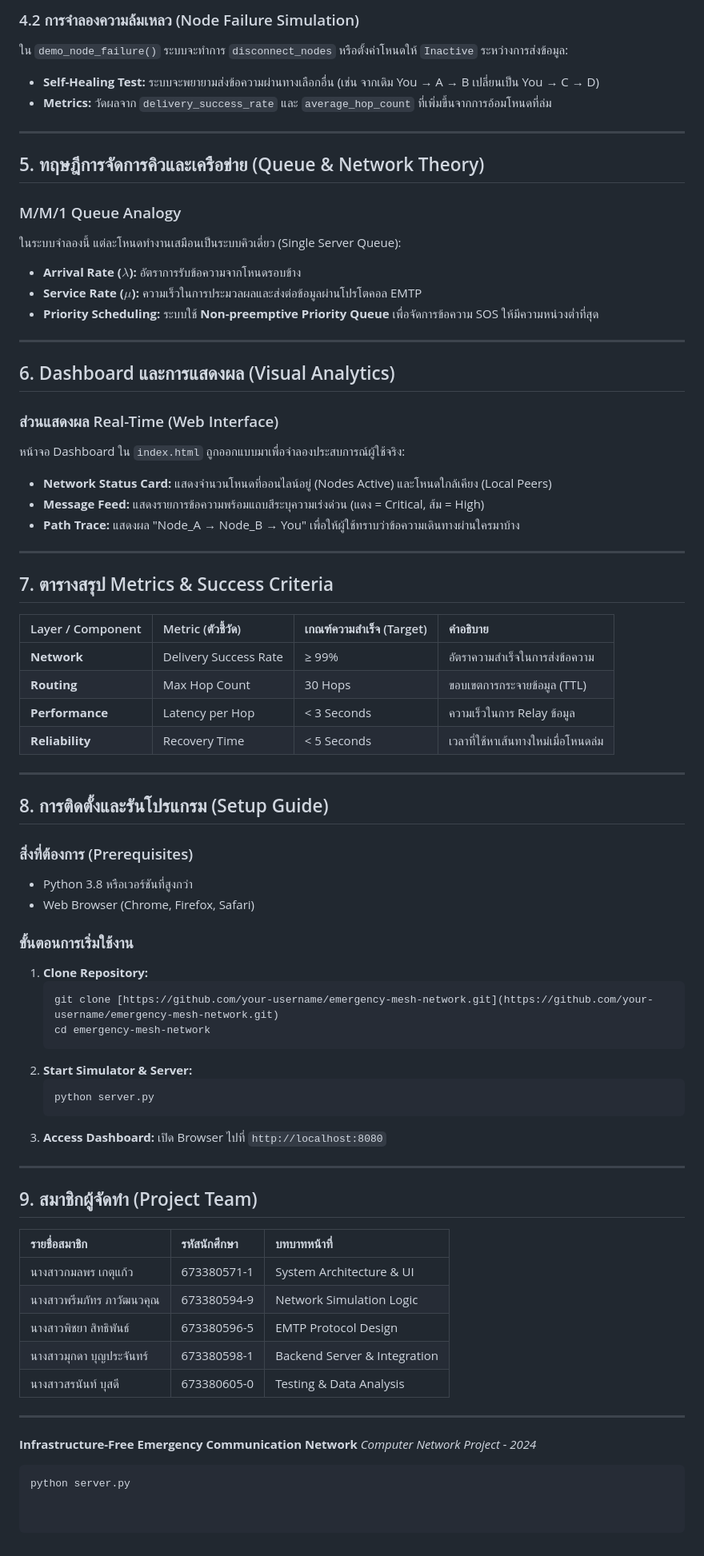
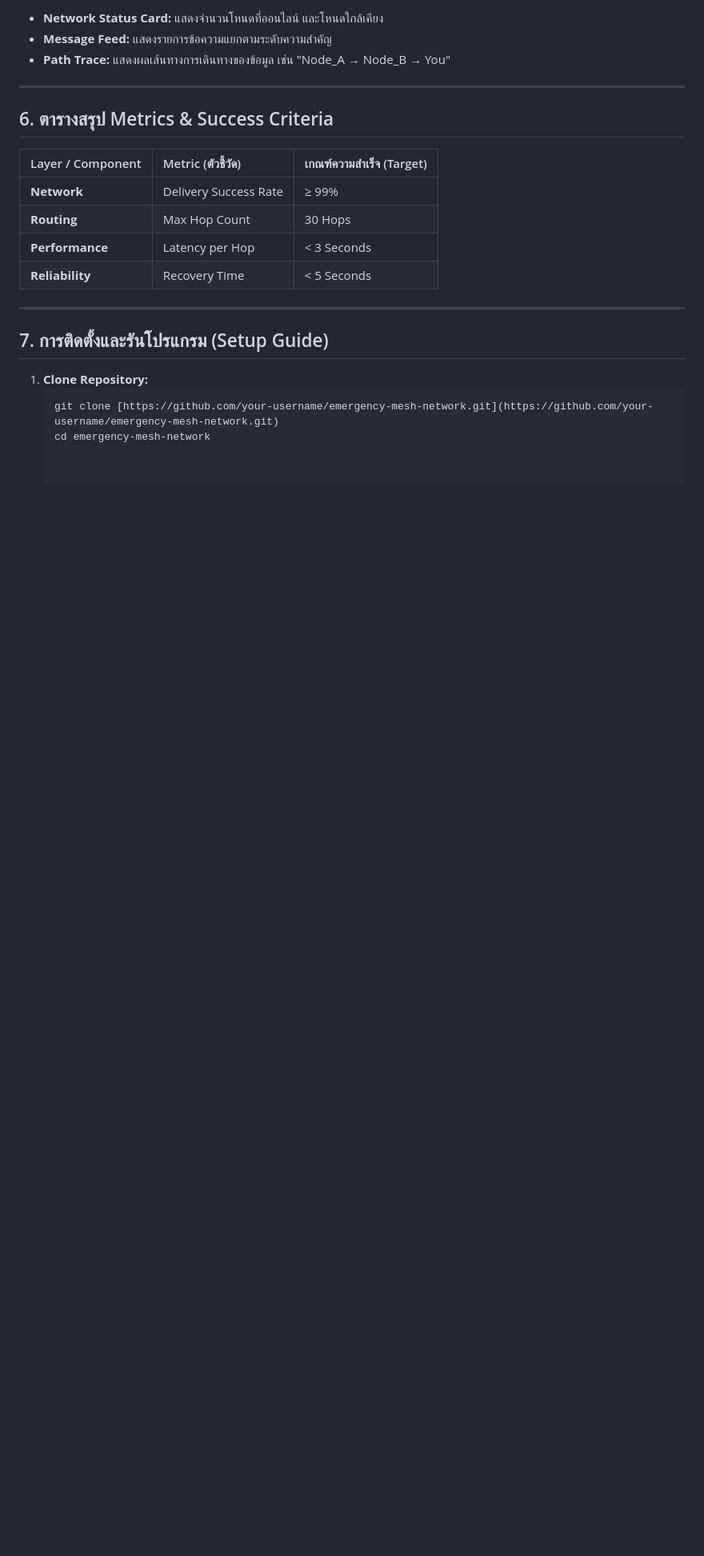
Before and after one commit to lloganlrithm/Infrastructure-Free-Emergency-Communication-Network, a Markdown page: README.md, the part around one of its changes. Shown at 80% size. GitHub-like rendering; blank space fills up the shorter version.

````diff
--- a/README.md
+++ b/README.md
@@ -90,75 +86,24 @@ https://youtu.be/1PTrfmPo8hk
 
-### 4.2 การจำลองความล้มเหลว (Node Failure Simulation)
-ใน `demo_node_failure()` ระบบจะทำการ `disconnect_nodes` หรือตั้งค่าโหนดให้ `Inactive` ระหว่างการส่งข้อมูล:
-* **Self-Healing Test:** ระบบจะพยายามส่งข้อความผ่านทางเลือกอื่น (เช่น จากเดิม You → A → B เปลี่ยนเป็น You → C → D)
-* **Metrics:** วัดผลจาก `delivery_success_rate` และ `average_hop_count` ที่เพิ่มขึ้นจากการอ้อมโหนดที่ล่ม
+* **Network Status Card:** แสดงจำนวนโหนดที่ออนไลน์ และโหนดใกล้เคียง
+* **Message Feed:** แสดงรายการข้อความแยกตามระดับความสำคัญ
+* **Path Trace:** แสดงผลเส้นทางการเดินทางของข้อมูล เช่น "Node_A → Node_B → You"
 
 ---
 
-## 5. ทฤษฎีการจัดการคิวและเครือข่าย (Queue & Network Theory)
+## 6. ตารางสรุป Metrics & Success Criteria
 
-### M/M/1 Queue Analogy
-ในระบบจำลองนี้ แต่ละโหนดทำงานเสมือนเป็นระบบคิวเดี่ยว (Single Server Queue):
-* **Arrival Rate ($\lambda$):** อัตราการรับข้อความจากโหนดรอบข้าง
-* **Service Rate ($\mu$):** ความเร็วในการประมวลผลและส่งต่อข้อมูลผ่านโปรโตคอล EMTP
-* **Priority Scheduling:** ระบบใช้ **Non-preemptive Priority Queue** เพื่อจัดการข้อความ SOS ให้มีความหน่วงต่ำที่สุด
+| Layer / Component | Metric (ตัวชี้วัด) | เกณฑ์ความสำเร็จ (Target) |
+| :--- | :--- | :--- |
+| **Network** | Delivery Success Rate | ≥ 99% |
+| **Routing** | Max Hop Count | 30 Hops |
+| **Performance** | Latency per Hop | < 3 Seconds |
+| **Reliability** | Recovery Time | < 5 Seconds |
 
 ---
 
-## 6. Dashboard และการแสดงผล (Visual Analytics)
+## 7. การติดตั้งและรันโปรแกรม (Setup Guide)
 
-### ส่วนแสดงผล Real-Time (Web Interface)
-หน้าจอ Dashboard ใน `index.html` ถูกออกแบบมาเพื่อจำลองประสบการณ์ผู้ใช้จริง:
-* **Network Status Card:** แสดงจำนวนโหนดที่ออนไลน์อยู่ (Nodes Active) และโหนดใกล้เคียง (Local Peers)
-* **Message Feed:** แสดงรายการข้อความพร้อมแถบสีระบุความเร่งด่วน (แดง = Critical, ส้ม = High)
-* **Path Trace:** แสดงผล "Node_A → Node_B → You" เพื่อให้ผู้ใช้ทราบว่าข้อความเดินทางผ่านใครมาบ้าง
-
----
-
-## 7. ตารางสรุป Metrics & Success Criteria
-
-| Layer / Component | Metric (ตัวชี้วัด) | เกณฑ์ความสำเร็จ (Target) | คำอธิบาย |
-| :--- | :--- | :--- | :--- |
-| **Network** | Delivery Success Rate | ≥ 99% | อัตราความสำเร็จในการส่งข้อความ |
-| **Routing** | Max Hop Count | 30 Hops | ขอบเขตการกระจายข้อมูล (TTL) |
-| **Performance** | Latency per Hop | < 3 Seconds | ความเร็วในการ Relay ข้อมูล |
-| **Reliability** | Recovery Time | < 5 Seconds | เวลาที่ใช้หาเส้นทางใหม่เมื่อโหนดล่ม |
-
----
-
-## 8. การติดตั้งและรันโปรแกรม (Setup Guide)
-
-### สิ่งที่ต้องการ (Prerequisites)
-* Python 3.8 หรือเวอร์ชันที่สูงกว่า
-* Web Browser (Chrome, Firefox, Safari)
-
-### ขั้นตอนการเริ่มใช้งาน
-1.  **Clone Repository:**
-    ```bash
-    git clone [https://github.com/your-username/emergency-mesh-network.git](https://github.com/your-username/emergency-mesh-network.git)
-    cd emergency-mesh-network
-    ```
-2.  **Start Simulator & Server:**
-    ```bash
-    python server.py
-    ```
-3.  **Access Dashboard:**
-    เปิด Browser ไปที่ `http://localhost:8080`
-
----
-
-## 9. สมาชิกผู้จัดทำ (Project Team)
-
-| รายชื่อสมาชิก | รหัสนักศึกษา | บทบาทหน้าที่ |
-| :--- | :--- | :--- |
-| นางสาวกมลพร เกตุแก้ว | 673380571-1 | System Architecture & UI |
-| นางสาวพรีมภัทร ภาวัฒนวคุณ | 673380594-9 | Network Simulation Logic |
-| นางสาวพิชยา สิทธิพันธ์ | 673380596-5 | EMTP Protocol Design |
-| นางสาวมุกดา บุญประจันทร์ | 673380598-1 | Backend Server & Integration |
-| นางสาวสรนันท์ บุสดี | 673380605-0 | Testing & Data Analysis |
-
----
-**Infrastructure-Free Emergency Communication Network**
-*Computer Network Project - 2024*
+1. **Clone Repository:**
    ```bash
-   python server.py
+   git clone [https://github.com/your-username/emergency-mesh-network.git](https://github.com/your-username/emergency-mesh-network.git)
+   cd emergency-mesh-network
````
Also changed, not shown: other parts of README.md (+34 -38 lines).
